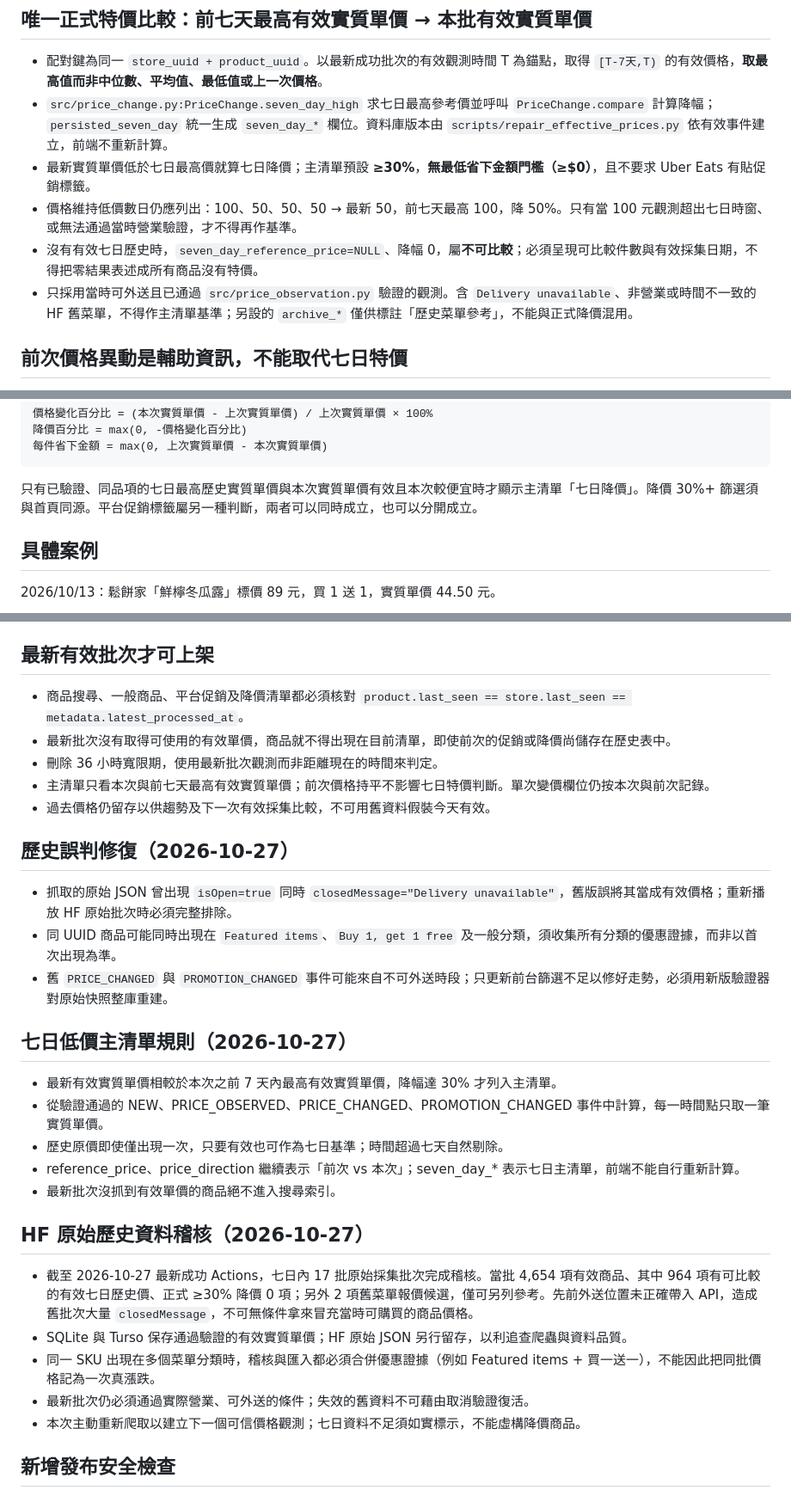
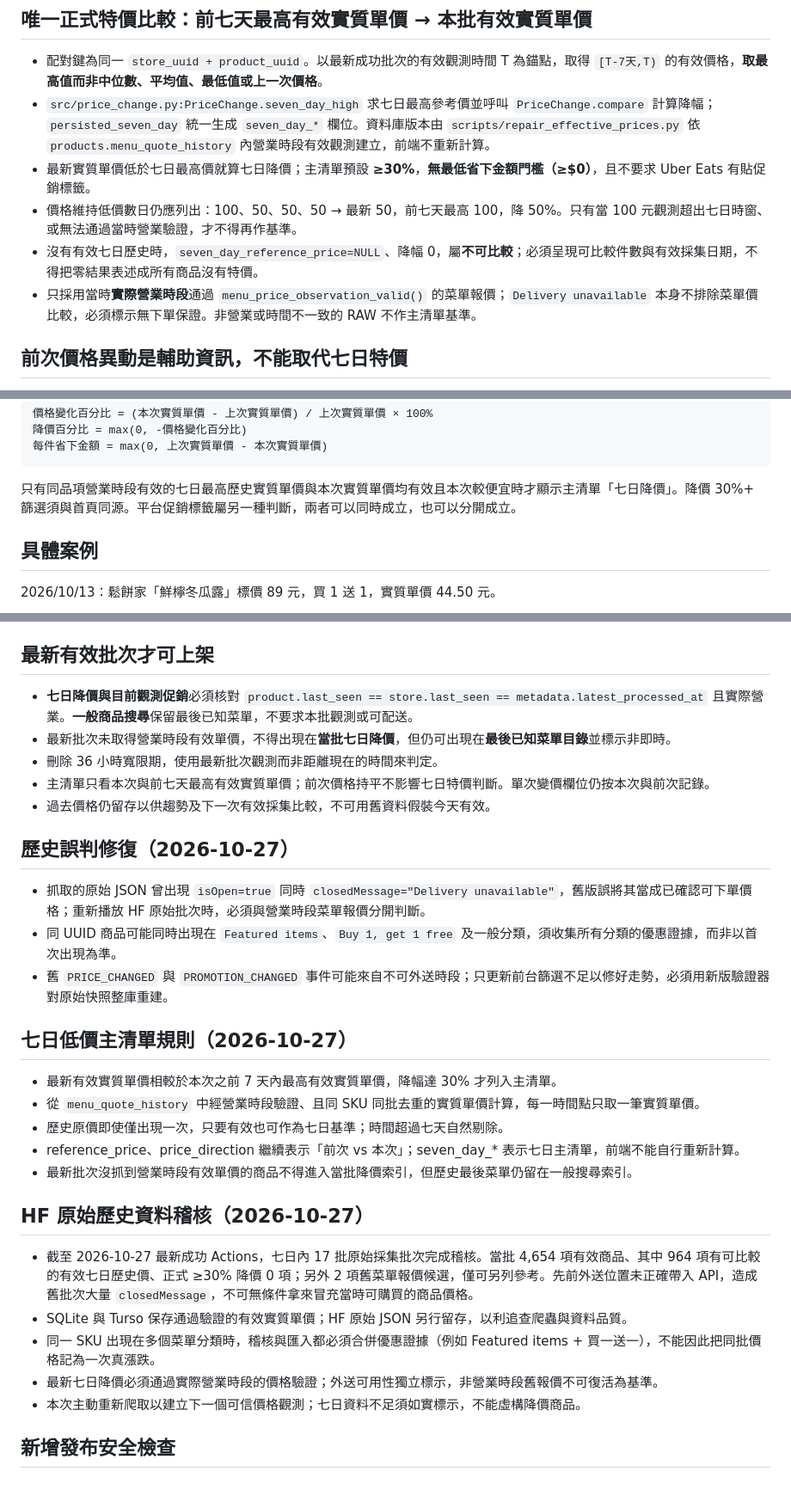
Before and after one commit to fafagoback/FoodRadar, a Markdown page: docs/PRICE_RULES.md, 3 parts joined by grey strips. Shown at 86% size. Drawn GitHub-style.

Commit message:
Align PRD and pricing rules to actual business-hour comparisons and last-known menu search [no-crawl]

````diff
--- a/docs/PRICE_RULES.md
+++ b/docs/PRICE_RULES.md
@@ -5,11 +5,11 @@
 ## 唯一正式特價比較：前七天最高有效實質單價 → 本批有效實質單價
 
 - 配對鍵為同一 `store_uuid + product_uuid`。以最新成功批次的有效觀測時間 T 為錨點，取得 `[T-7天,T)` 的有效價格，**取最高值而非中位數、平均值、最低值或上一次價格**。
-- `src/price_change.py:PriceChange.seven_day_high` 求七日最高參考價並呼叫 `PriceChange.compare` 計算降幅；`persisted_seven_day` 統一生成 `seven_day_*` 欄位。資料庫版本由 `scripts/repair_effective_prices.py` 依有效事件建立，前端不重新計算。
+- `src/price_change.py:PriceChange.seven_day_high` 求七日最高參考價並呼叫 `PriceChange.compare` 計算降幅；`persisted_seven_day` 統一生成 `seven_day_*` 欄位。資料庫版本由 `scripts/repair_effective_prices.py` 依 `products.menu_quote_history` 內營業時段有效觀測建立，前端不重新計算。
 - 最新實質單價低於七日最高價就算七日降價；主清單預設 **≥30%**，**無最低省下金額門檻（≥$0）**，且不要求 Uber Eats 有貼促銷標籤。
 - 價格維持低價數日仍應列出：100、50、50、50 → 最新 50，前七天最高 100，降 50%。只有當 100 元觀測超出七日時窗、或無法通過當時營業驗證，才不得再作基準。
 - 沒有有效七日歷史時，`seven_day_reference_price=NULL`、降幅 0，屬**不可比較**；必須呈現可比較件數與有效採集日期，不得把零結果表述成所有商品沒有特價。
-- 只採用當時可外送且已通過 `src/price_observation.py` 驗證的觀測。含 `Delivery unavailable`、非營業或時間不一致的 HF 舊菜單，不得作主清單基準；另設的 `archive_*` 僅供標註「歷史菜單參考」，不能與正式降價混用。
+- 只採用當時**實際營業時段**通過 `menu_price_observation_valid()` 的菜單報價；`Delivery unavailable` 本身不排除菜單價比較，必須標示無下單保證。非營業或時間不一致的 RAW 不作主清單基準。
 
 ## 前次價格異動是輔助資訊，不能取代七日特價
 
@@ -37,7 +37,7 @@
 每件省下金額 = max(0, 上次實質單價 - 本次實質單價)
 ```
 
-只有已驗證、同品項的七日最高歷史實質單價與本次實質單價有效且本次較便宜時才顯示主清單「七日降價」。降價 30%+ 篩選須與首頁同源。平台促銷標籤屬另一種判斷，兩者可以同時成立，也可以分開成立。
+只有同品項營業時段有效的七日最高歷史實質單價與本次實質單價均有效且本次較便宜時才顯示主清單「七日降價」。降價 30%+ 篩選須與首頁同源。平台促銷標籤屬另一種判斷，兩者可以同時成立，也可以分開成立。
 
 ## 具體案例
 
@@ -57,32 +57,32 @@
 
 
 ## 最新有效批次才可上架
-- 商品搜尋、一般商品、平台促銷及降價清單都必須核對 `product.last_seen == store.last_seen == metadata.latest_processed_at`。
-- 最新批次沒有取得可使用的有效單價，商品就不得出現在目前清單，即使前次的促銷或降價尚儲存在歷史表中。
+- **七日降價與目前觀測促銷**必須核對 `product.last_seen == store.last_seen == metadata.latest_processed_at` 且實際營業。**一般商品搜尋**保留最後已知菜單，不要求本批觀測或可配送。
+- 最新批次未取得營業時段有效單價，不得出現在**當批七日降價**，但仍可出現在**最後已知菜單目錄**並標示非即時。
 - 刪除 36 小時寬限期，使用最新批次觀測而非距離現在的時間來判定。
 - 主清單只看本次與前七天最高有效實質單價；前次價格持平不影響七日特價判斷。單次變價欄位仍按本次與前次記錄。
 - 過去價格仍留存以供趨勢及下一次有效採集比較，不可用舊資料假裝今天有效。
 
 
 ## 歷史誤判修復（2026-10-27）
-- 抓取的原始 JSON 曾出現 `isOpen=true` 同時 `closedMessage="Delivery unavailable"`，舊版誤將其當成有效價格；重新播放 HF 原始批次時必須完整排除。
+- 抓取的原始 JSON 曾出現 `isOpen=true` 同時 `closedMessage="Delivery unavailable"`，舊版誤將其當成已確認可下單價格；重新播放 HF 原始批次時，必須與營業時段菜單報價分開判斷。
 - 同 UUID 商品可能同時出現在 `Featured items`、`Buy 1, get 1 free` 及一般分類，須收集所有分類的優惠證據，而非以首次出現為準。
 - 舊 `PRICE_CHANGED` 與 `PROMOTION_CHANGED` 事件可能來自不可外送時段；只更新前台篩選不足以修好走勢，必須用新版驗證器對原始快照整庫重建。
 
 
 ## 七日低價主清單規則（2026-10-27）
 - 最新有效實質單價相較於本次之前 7 天內最高有效實質單價，降幅達 30% 才列入主清單。
-- 從驗證通過的 NEW、PRICE_OBSERVED、PRICE_CHANGED、PROMOTION_CHANGED 事件中計算，每一時間點只取一筆實質單價。
+- 從 `menu_quote_history` 中經營業時段驗證、且同 SKU 同批去重的實質單價計算，每一時間點只取一筆實質單價。
 - 歷史原價即使僅出現一次，只要有效也可作為七日基準；時間超過七天自然剔除。
 - reference_price、price_direction 繼續表示「前次 vs 本次」；seven_day_* 表示七日主清單，前端不能自行重新計算。
-- 最新批次沒抓到有效單價的商品絕不進入搜尋索引。
+- 最新批次沒抓到營業時段有效單價的商品不得進入當批降價索引，但歷史最後菜單仍留在一般搜尋索引。
 
 
 ## HF 原始歷史資料稽核（2026-10-27）
 - 截至 2026-10-27 最新成功 Actions，七日內 17 批原始採集批次完成稽核。當批 4,654 項有效商品、其中 964 項有可比較的有效七日歷史價、正式 ≥30% 降價 0 項；另外 2 項舊菜單報價候選，僅可另列參考。先前外送位置未正確帶入 API，造成舊批次大量 `closedMessage`，不可無條件拿來冒充當時可購買的商品價格。
 - SQLite 與 Turso 保存通過驗證的有效實質單價；HF 原始 JSON 另行留存，以利追查爬蟲與資料品質。
 - 同一 SKU 出現在多個菜單分類時，稽核與匯入都必須合併優惠證據（例如 Featured items + 買一送一），不能因此把同批價格記為一次真漲跌。
-- 最新批次仍必須通過實際營業、可外送的條件；失效的舊資料不可藉由取消驗證復活。
+- 最新七日降價必須通過實際營業時段的價格驗證；外送可用性獨立標示，非營業時段舊報價不可復活為基準。
 - 本次主動重新爬取以建立下一個可信價格觀測；七日資料不足須如實標示，不能虛構降價商品。
 
 
````
